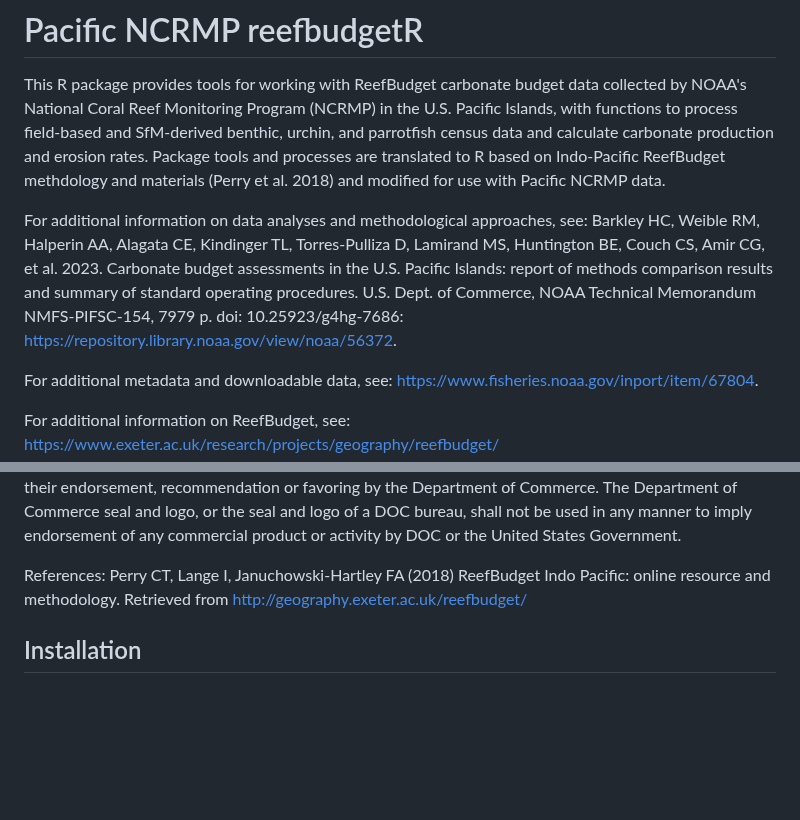
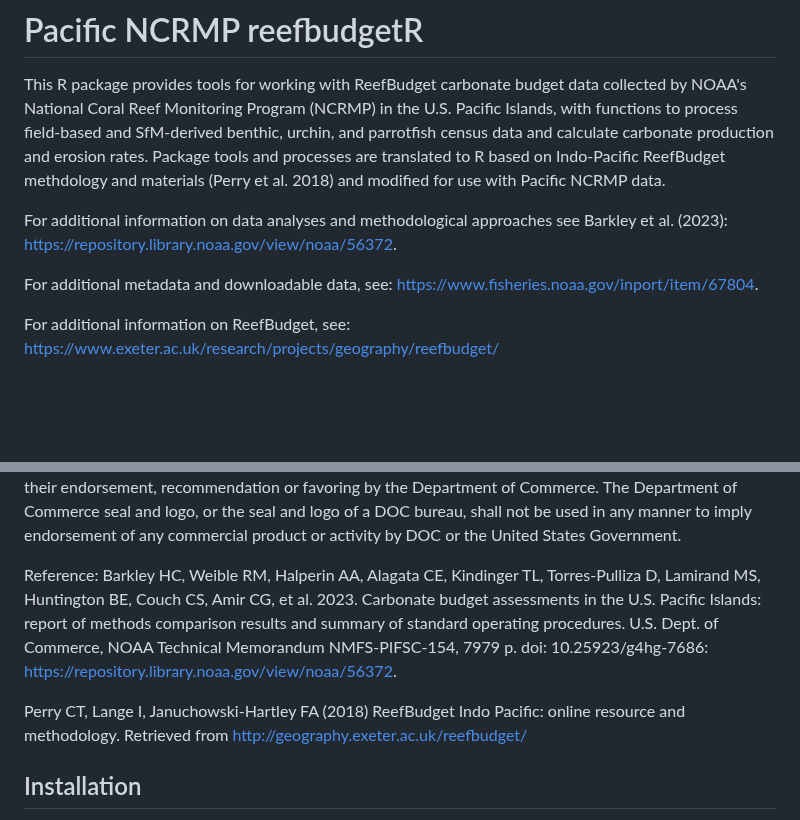
Before and after one commit to hannahbarkley/reefbudgetR, a Markdown page: README.md, 2 parts joined by grey strips. Rendered like a GitHub page; blank space fills up the shorter version.

```diff
--- a/README.md
+++ b/README.md
@@ -12,7 +12,7 @@ benthic, urchin, and parrotfish census data and calculate carbonate
 production and erosion rates. Package tools and processes are translated to R based on Indo-Pacific ReefBudget methdology and materials (Perry et al. 2018) and modified for use with Pacific NCRMP data.
 
 For additional information on data analyses and methodological
-approaches, see: Barkley HC, Weible RM, Halperin AA, Alagata CE, Kindinger TL, Torres-Pulliza D, Lamirand MS, Huntington BE, Couch CS, Amir CG, et al. 2023. Carbonate budget assessments in the U.S. Pacific Islands: report of methods comparison results and summary of standard operating procedures. U.S. Dept. of Commerce, NOAA Technical Memorandum NMFS-PIFSC-154, 7979 p. doi: 10.25923/g4hg-7686: https://repository.library.noaa.gov/view/noaa/56372.
+approaches see Barkley et al. (2023): https://repository.library.noaa.gov/view/noaa/56372.
 
 For additional metadata and downloadable data, see:
 <https://www.fisheries.noaa.gov/inport/item/67804>.
@@ -33,7 +33,9 @@ The Department of Commerce seal and logo, or the seal and logo of a DOC
 bureau, shall not be used in any manner to imply endorsement of any
 commercial product or activity by DOC or the United States Government.
 
-References:
+Reference:
+Barkley HC, Weible RM, Halperin AA, Alagata CE, Kindinger TL, Torres-Pulliza D, Lamirand MS, Huntington BE, Couch CS, Amir CG, et al. 2023. Carbonate budget assessments in the U.S. Pacific Islands: report of methods comparison results and summary of standard operating procedures. U.S. Dept. of Commerce, NOAA Technical Memorandum NMFS-PIFSC-154, 7979 p. doi: 10.25923/g4hg-7686: https://repository.library.noaa.gov/view/noaa/56372.
+
 Perry CT, Lange I, Januchowski-Hartley FA (2018) ReefBudget Indo Pacific: online resource and methodology. Retrieved from http://geography.exeter.ac.uk/reefbudget/
 
 ## Installation
```
